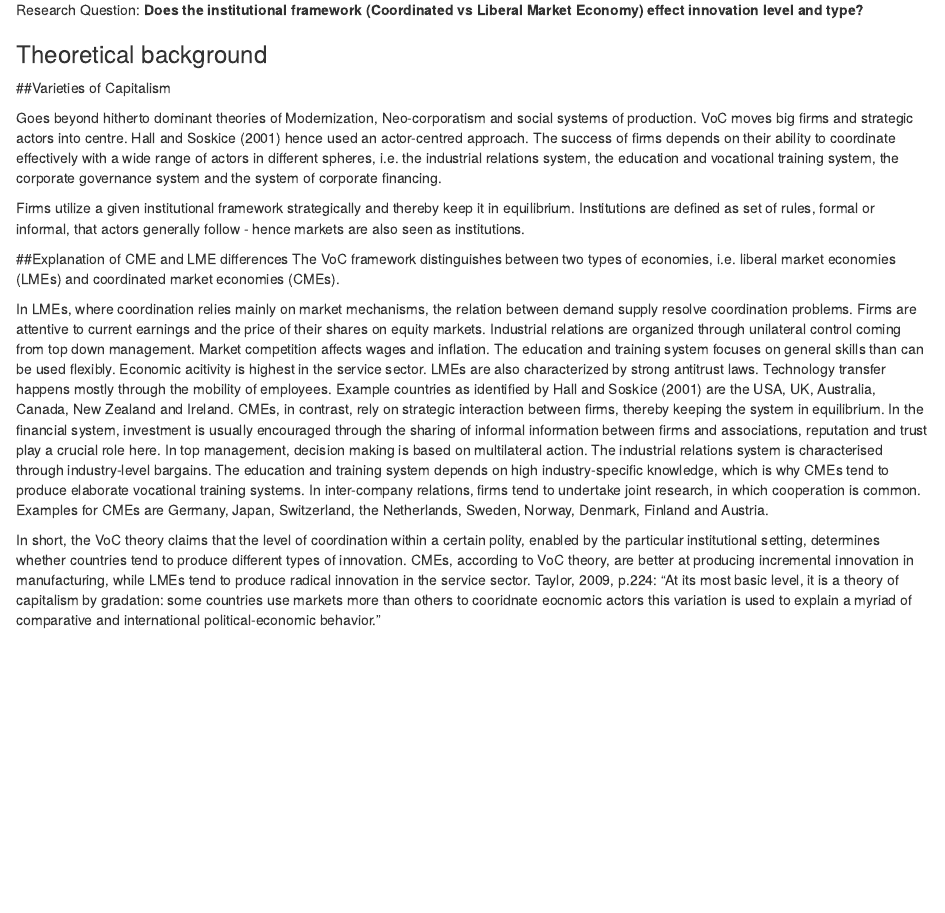
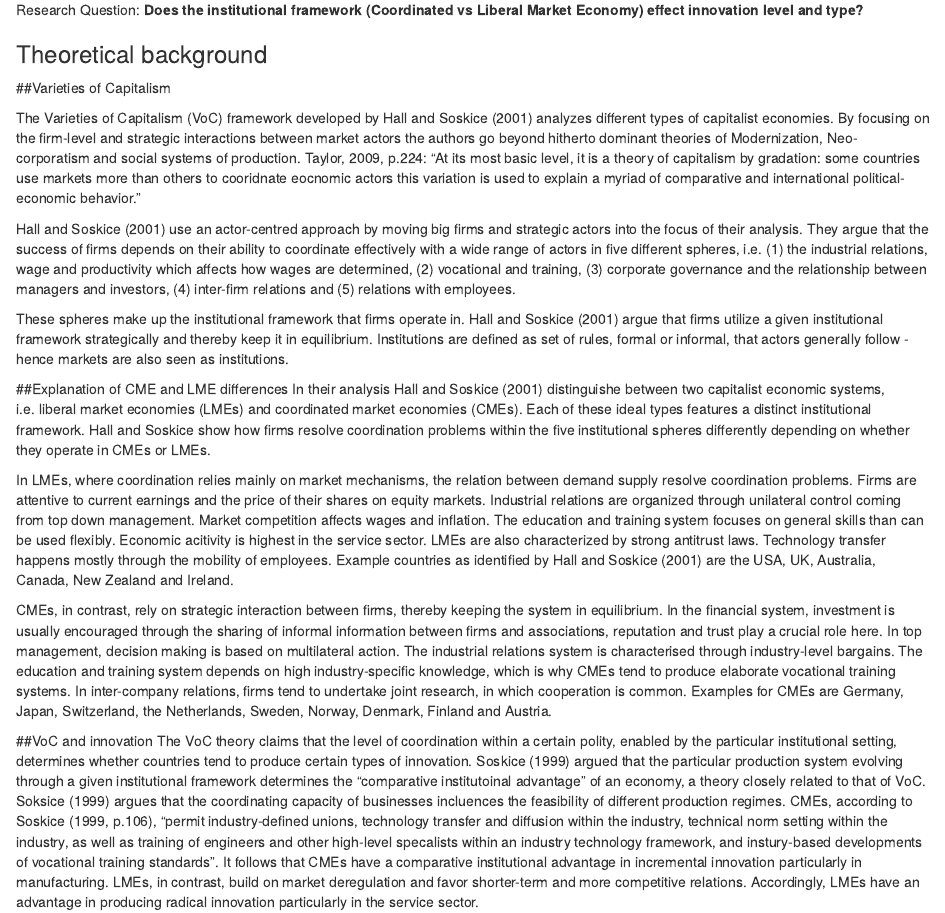
Before and after one commit to benjaminsnow/Collaborative-Research-Proposal-Assignment-Two-, an R Markdown document (Proposal.Rmd): the page in a window 1100 px wide, from 580 px down. Rendered offline with R 4.5, knitr and Pandoc, with nearby package versions.

Commit message:
Update Proposal.Rmd
added and refined VoC parts

```diff
--- a/Proposal.Rmd
+++ b/Proposal.Rmd
@@ -45,19 +45,19 @@ Research Question:
 
 ##Varieties of Capitalism
 
-Goes beyond hitherto dominant theories of Modernization, Neo-corporatism and social systems of production.
-VoC moves big firms and strategic actors into centre. Hall and Soskice (2001) hence used an actor-centred approach.
-The success of firms depends on their ability to coordinate effectively with a wide range of actors in different spheres, i.e. the industrial relations system, the education and vocational training system, the corporate governance system and the system of corporate financing.
+The Varieties of Capitalism (VoC) framework developed by Hall and Soskice (2001) analyzes different types of capitalist economies. By focusing on the firm-level and strategic interactions between market actors the authors go beyond hitherto dominant theories of Modernization, Neo-corporatism and social systems of production. Taylor, 2009, p.224: "At its most basic level, it is a theory of capitalism by gradation: some countries use markets more than others to cooridnate eocnomic actors this variation is used to explain a myriad of comparative and international political-economic behavior."
 
-Firms utilize a given institutional framework strategically and thereby keep it in equilibrium.
-Institutions are defined as set of rules, formal or informal, that actors generally follow - hence markets are also seen as institutions.
+Hall and Soskice (2001) use an actor-centred approach by moving big firms and strategic actors into the focus of their analysis. They argue that the success of firms depends on their ability to coordinate effectively with a wide range of actors in five different spheres, i.e. (1) the industrial relations, wage and productivity which affects how wages are determined, (2) vocational and training, (3) corporate governance and the relationship between managers and investors, (4) inter-firm relations and (5) relations with employees.
+
+These spheres make up the institutional framework that firms operate in. Hall and Soskice (2001) argue that firms utilize a given institutional framework strategically and thereby keep it in equilibrium. Institutions are defined as set of rules, formal or informal, that actors generally follow - hence markets are also seen as institutions.
 
 ##Explanation of CME and LME differences
-The VoC framework distinguishes between two types of economies, i.e. liberal market economies (LMEs) and coordinated market economies (CMEs).
+In their analysis Hall and Soskice (2001) distinguishe between two capitalist economic systems, i.e. liberal market economies (LMEs) and coordinated market economies (CMEs). Each of these ideal types features a distinct institutional framework. Hall and Soskice show how firms resolve coordination problems within the five institutional spheres differently depending on whether they operate in CMEs or LMEs.
 
 In LMEs, where coordination relies mainly on market mechanisms, the relation between demand supply resolve coordination problems. Firms are attentive to current earnings and the price of their shares on equity markets. Industrial relations are organized through unilateral control coming from top down management. Market competition affects wages and inflation. The education and training system focuses on general skills than can be used flexibly. Economic acitivity is highest in the service sector. LMEs are also characterized by strong antitrust laws. Technology transfer happens mostly through the mobility of employees. Example countries as identified by Hall and Soskice (2001) are the USA, UK, Australia, Canada, New Zealand and Ireland.
+
 CMEs, in contrast, rely on strategic interaction between firms, thereby keeping the system in equilibrium. In the financial system, investment is usually encouraged through the sharing of informal information between firms and associations, reputation and trust play a crucial role here. In top management, decision making is based on multilateral action. The industrial relations system is characterised through industry-level bargains. The education and training system depends on high industry-specific knowledge, which is why CMEs tend to produce elaborate vocational training systems. In inter-company relations, firms tend to undertake joint research, in which cooperation is common.
 Examples for CMEs are Germany, Japan, Switzerland, the Netherlands, Sweden, Norway, Denmark, Finland and Austria.
 
-In short, the VoC theory claims that the level of coordination within a certain polity, enabled by the particular institutional setting, determines whether countries tend to produce different types of innovation. CMEs, according to VoC theory, are better at producing incremental innovation in manufacturing, while LMEs tend to produce radical innovation in the service sector.
-Taylor, 2009, p.224: "At its most basic level, it is a theory of capitalism by gradation: some countries use markets more than others to cooridnate eocnomic actors this variation is used to explain a myriad of comparative and international political-economic behavior."
+##VoC and innovation
+The VoC theory claims that the level of coordination within a certain polity, enabled by the particular institutional setting, determines whether countries tend to produce certain types of innovation. Soskice (1999) argued that the particular production system evolving through a given institutional framework determines the "comparative institutoinal advantage" of an economy, a theory closely related to that of VoC. Soksice (1999) argues that the coordinating capacity of businesses incluences the feasibility of different production regimes. CMEs, according to Soskice (1999, p.106), "permit industry-defined unions, technology transfer and diffusion within the industry, technical norm setting within the industry, as well as training of engineers and other high-level specalists within an industry technology framework, and instury-based developments of vocational training standards". It follows that CMEs have a comparative institutional advantage in incremental innovation particularly in manufacturing. LMEs, in contrast, build on market deregulation and favor shorter-term and more competitive relations. Accordingly, LMEs have an advantage in producing radical innovation particularly in the service sector.
```
